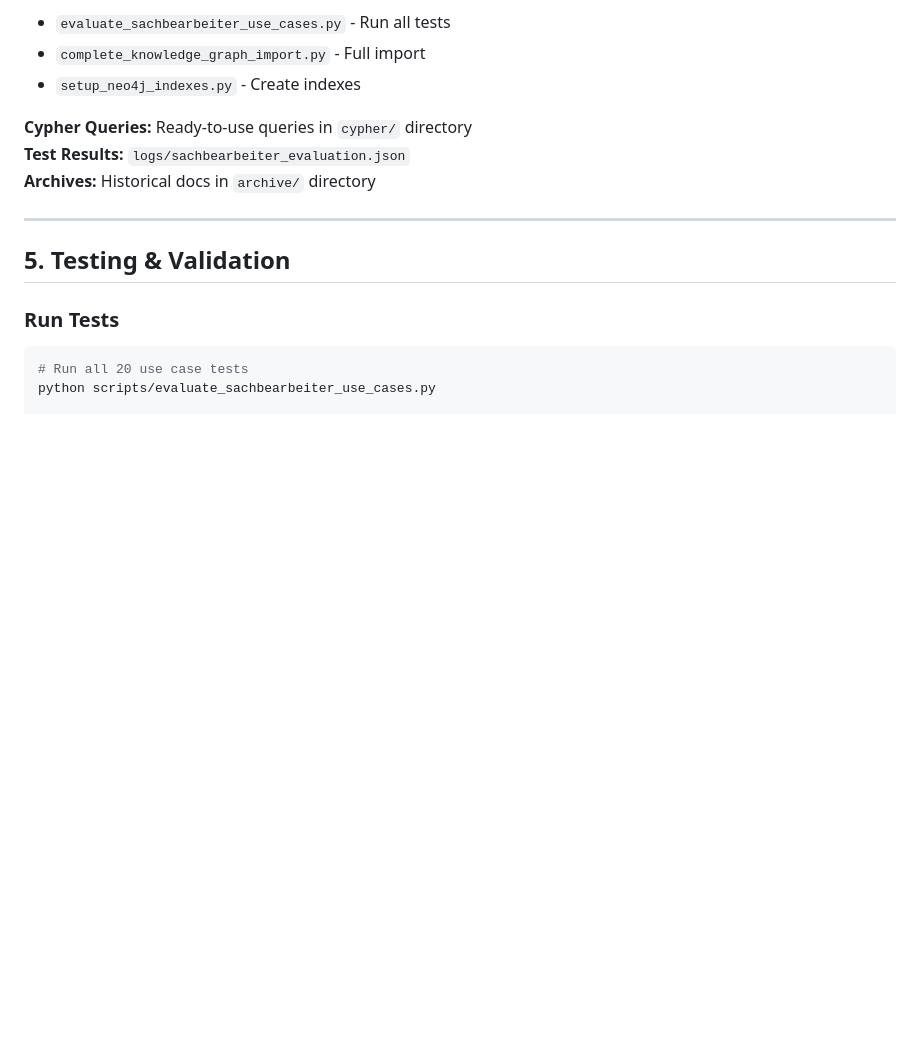
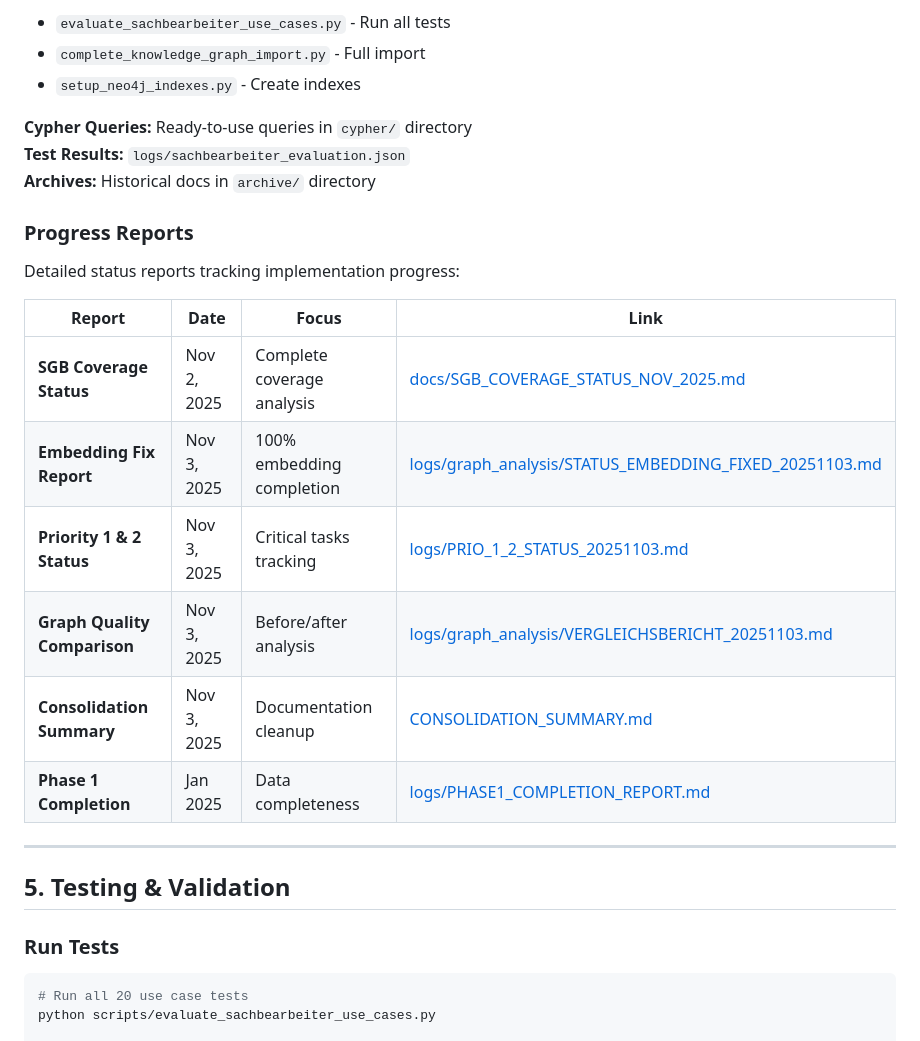
Before and after one commit to ma3u/Sozialrecht_RAG, a Markdown page: README.md, the part around the change printed below. GitHub-like rendering; blank space fills up the shorter version.

```diff
--- a/README.md
+++ b/README.md
@@ -198,6 +236,19 @@ python scripts/evaluate_sachbearbeiter_use_cases.py
 **Cypher Queries:** Ready-to-use queries in `cypher/` directory
 **Test Results:** `logs/sachbearbeiter_evaluation.json`
 **Archives:** Historical docs in `archive/` directory
+
+### Progress Reports
+
+Detailed status reports tracking implementation progress:
+
+| Report | Date | Focus | Link |
+|--------|------|-------|------|
+| **SGB Coverage Status** | Nov 2, 2025 | Complete coverage analysis | [docs/SGB_COVERAGE_STATUS_NOV_2025.md](docs/SGB_COVERAGE_STATUS_NOV_2025.md) |
+| **Embedding Fix Report** | Nov 3, 2025 | 100% embedding completion | [logs/graph_analysis/STATUS_EMBEDDING_FIXED_20251103.md](logs/graph_analysis/STATUS_EMBEDDING_FIXED_20251103.md) |
+| **Priority 1 & 2 Status** | Nov 3, 2025 | Critical tasks tracking | [logs/PRIO_1_2_STATUS_20251103.md](logs/PRIO_1_2_STATUS_20251103.md) |
+| **Graph Quality Comparison** | Nov 3, 2025 | Before/after analysis | [logs/graph_analysis/VERGLEICHSBERICHT_20251103.md](logs/graph_analysis/VERGLEICHSBERICHT_20251103.md) |
+| **Consolidation Summary** | Nov 3, 2025 | Documentation cleanup | [CONSOLIDATION_SUMMARY.md](CONSOLIDATION_SUMMARY.md) |
+| **Phase 1 Completion** | Jan 2025 | Data completeness | [logs/PHASE1_COMPLETION_REPORT.md](logs/PHASE1_COMPLETION_REPORT.md) |
 
 ---
 
```
Also changed, not shown: other parts of README.md (+86 -48 lines).
